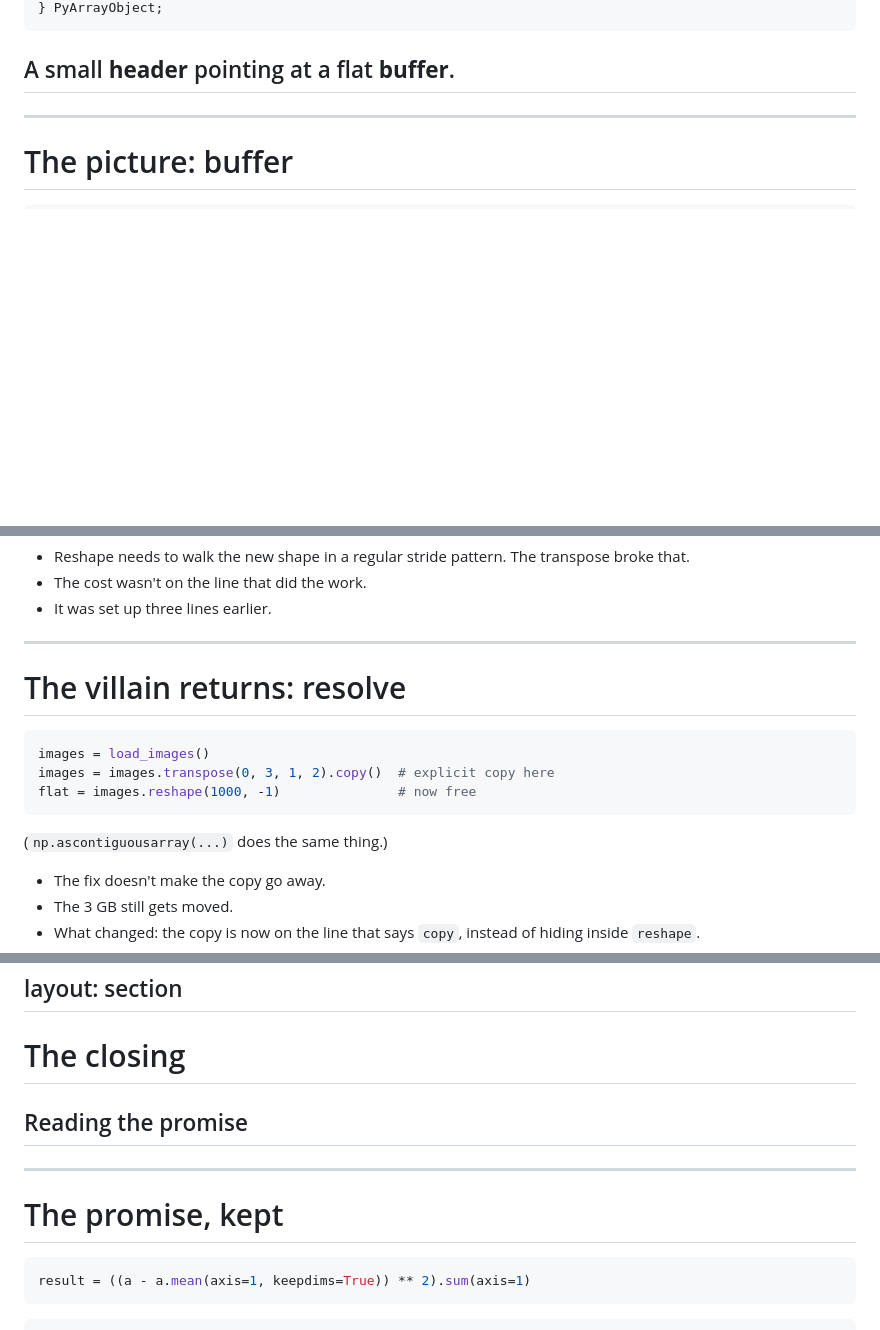
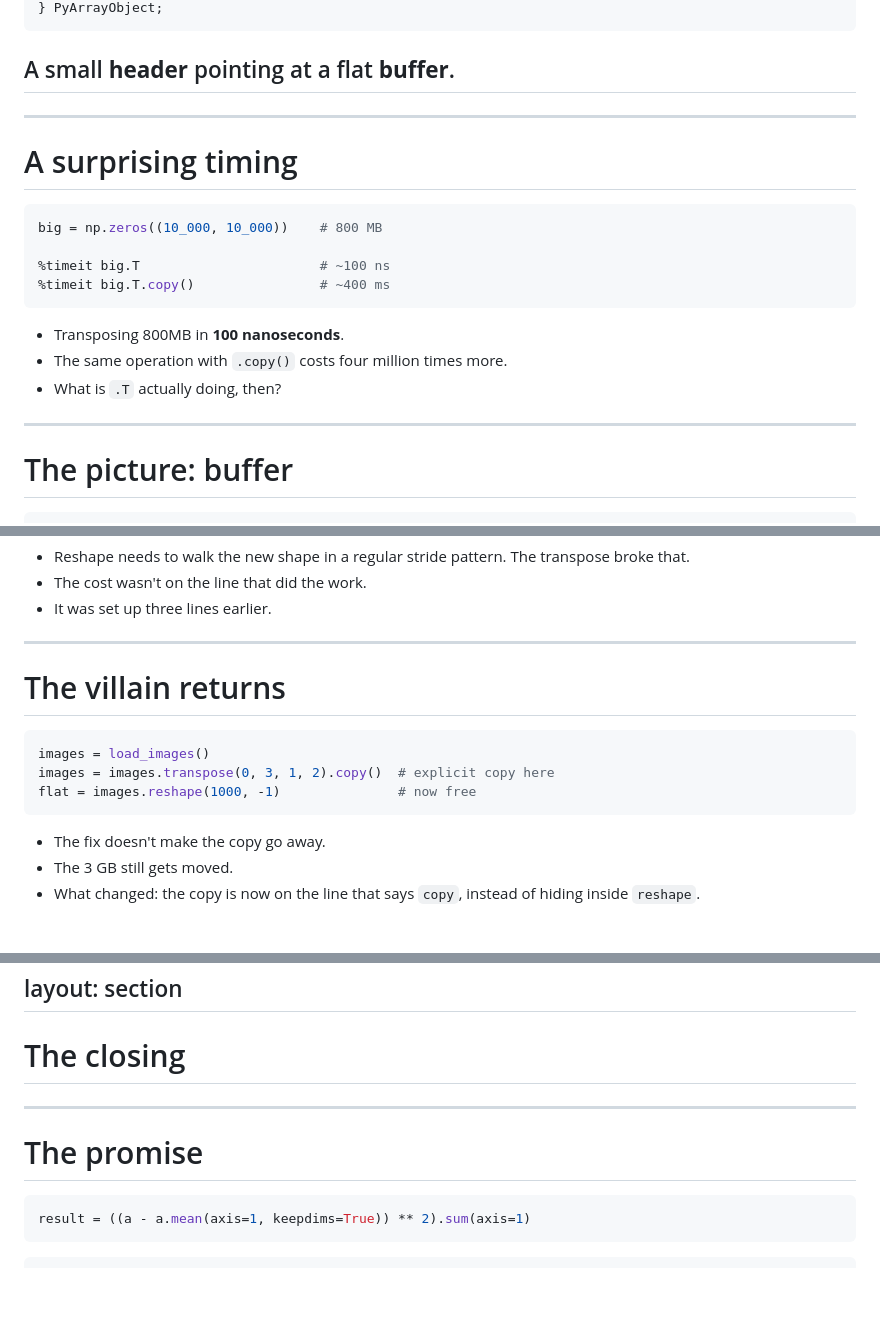
Before and after one commit to Kai-Striega/speeches, a Markdown page: things-I-dont-worry-about-as-NumPy-does-them-for-me/slides.md, 3 parts joined by grey strips. Drawn GitHub-style; blank space fills up the shorter version.

````diff
--- a/things-I-dont-worry-about-as-NumPy-does-them-for-me/slides.md
+++ b/things-I-dont-worry-about-as-NumPy-does-them-for-me/slides.md
@@ -261,3 +239,19 @@ typedef struct {
 ## A small **header** pointing at a flat **buffer**.
 
-</v-click>
+---
+
+# A surprising timing
+
+```python {1|3|4}
+big = np.zeros((10_000, 10_000))    # 800 MB
+
+%timeit big.T                       # ~100 ns
+%timeit big.T.copy()                # ~400 ms
+```
+
+<v-clicks>
+
+- Transposing 800MB in **100 nanoseconds**.
+- The same operation with `.copy()` costs four million times more.
+- What is `.T` actually doing, then?
+
@@ -436,15 +427,13 @@ flat = images.reshape(1000, -1)         # needs contiguous layout
 
 ---
 
-# The villain returns: resolve
+# The villain returns
 
-```python {1-3|1|2|3}
+```python {1|2|3}
 images = load_images()
 images = images.transpose(0, 3, 1, 2).copy()  # explicit copy here
 flat = images.reshape(1000, -1)               # now free
 ```
-
-(`np.ascontiguousarray(...)` does the same thing.)
 
 <v-clicks>
 
@@ -600,11 +581,9 @@ layout: section
 
 # The closing
 
-## Reading the promise
-
 ---
 
-# The promise, kept
+# The promise
 
 ```python
 result = ((a - a.mean(axis=1, keepdims=True)) ** 2).sum(axis=1)
````
Also changed, not shown: other parts of things-I-dont-worry-about-as-NumPy-does-them-for-me/slides.md (+4 -37 lines).
